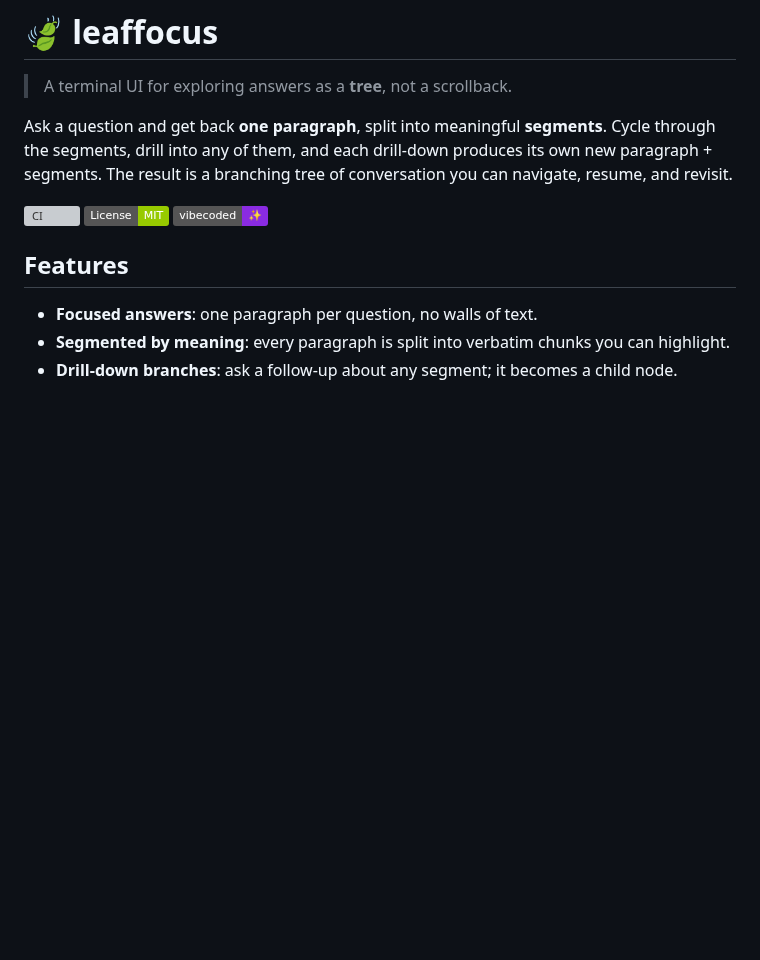
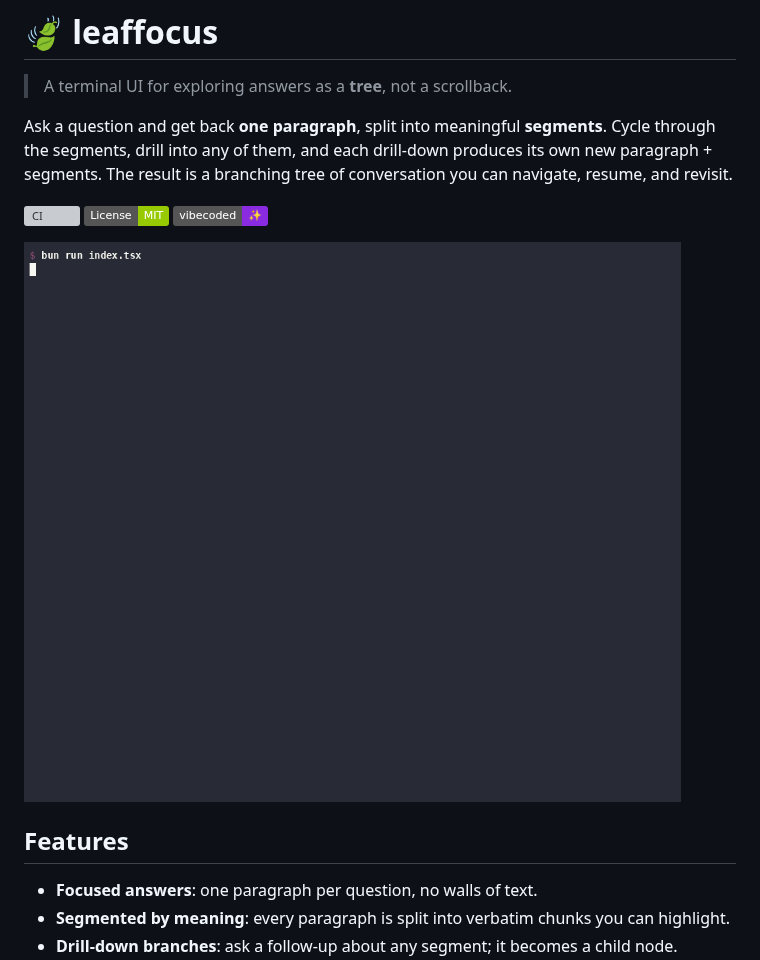
Before and after one commit to DoffuXx/leafFocus, a Markdown page: README.md, the part around the change. Drawn GitHub-style; pictures changed too: docs/demo.gif (added); badges without logos; blank space fills up the shorter version; grey boxes are pictures that could not be loaded.

```diff
--- a/README.md
+++ b/README.md
@@ -9,6 +9,8 @@ The result is a branching tree of conversation you can navigate, resume, and rev
 [![CI](https://github.com/DoffuXx/leafFocus/actions/workflows/ci.yml/badge.svg)](https://github.com/DoffuXx/leafFocus/actions/workflows/ci.yml)
 [![License: MIT](https://img.shields.io/badge/License-MIT-green.svg)](LICENSE)
 ![Vibecoded](https://img.shields.io/badge/vibecoded-%E2%9C%A8-blueviolet)
+
+![leaffocus demo: ask a question, cycle segments, drill into one](docs/demo.gif)
 
 ## Features
 
```
Also changed, not shown: 2 other files.
